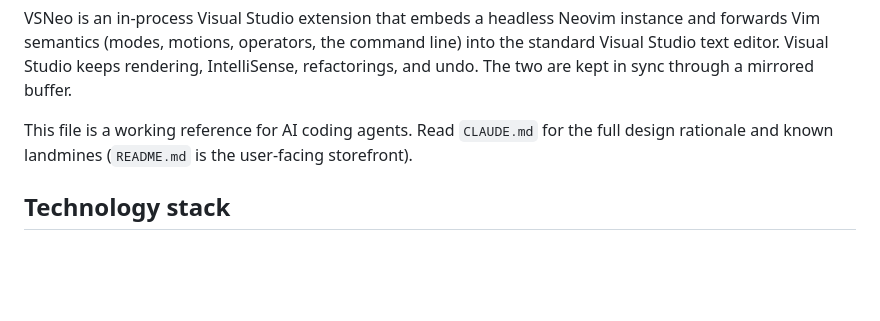
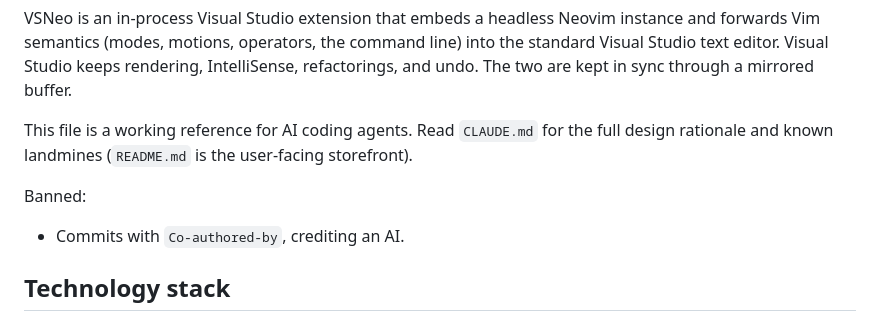
Before and after one commit to knilecrack/VSNeo, a Markdown page: AGENTS.md, the part around the change. Rendered like a GitHub page; blank space fills up the shorter version.

Commit message:
docs: AGENTS.md bans Co-authored-by lines crediting an AI

```diff
--- a/AGENTS.md
+++ b/AGENTS.md
@@ -5,6 +5,10 @@ Visual Studio keeps its editor. Neovim is the brain behind it.
 VSNeo is an in-process Visual Studio extension that embeds a headless Neovim instance and forwards Vim semantics (modes, motions, operators, the command line) into the standard Visual Studio text editor. Visual Studio keeps rendering, IntelliSense, refactorings, and undo. The two are kept in sync through a mirrored buffer.
 
 This file is a working reference for AI coding agents. Read `CLAUDE.md` for the full design rationale and known landmines (`README.md` is the user-facing storefront).
+
+Banned:
+
+- Commits with `Co-authored-by`, crediting an AI.
 
 ## Technology stack
 
```
